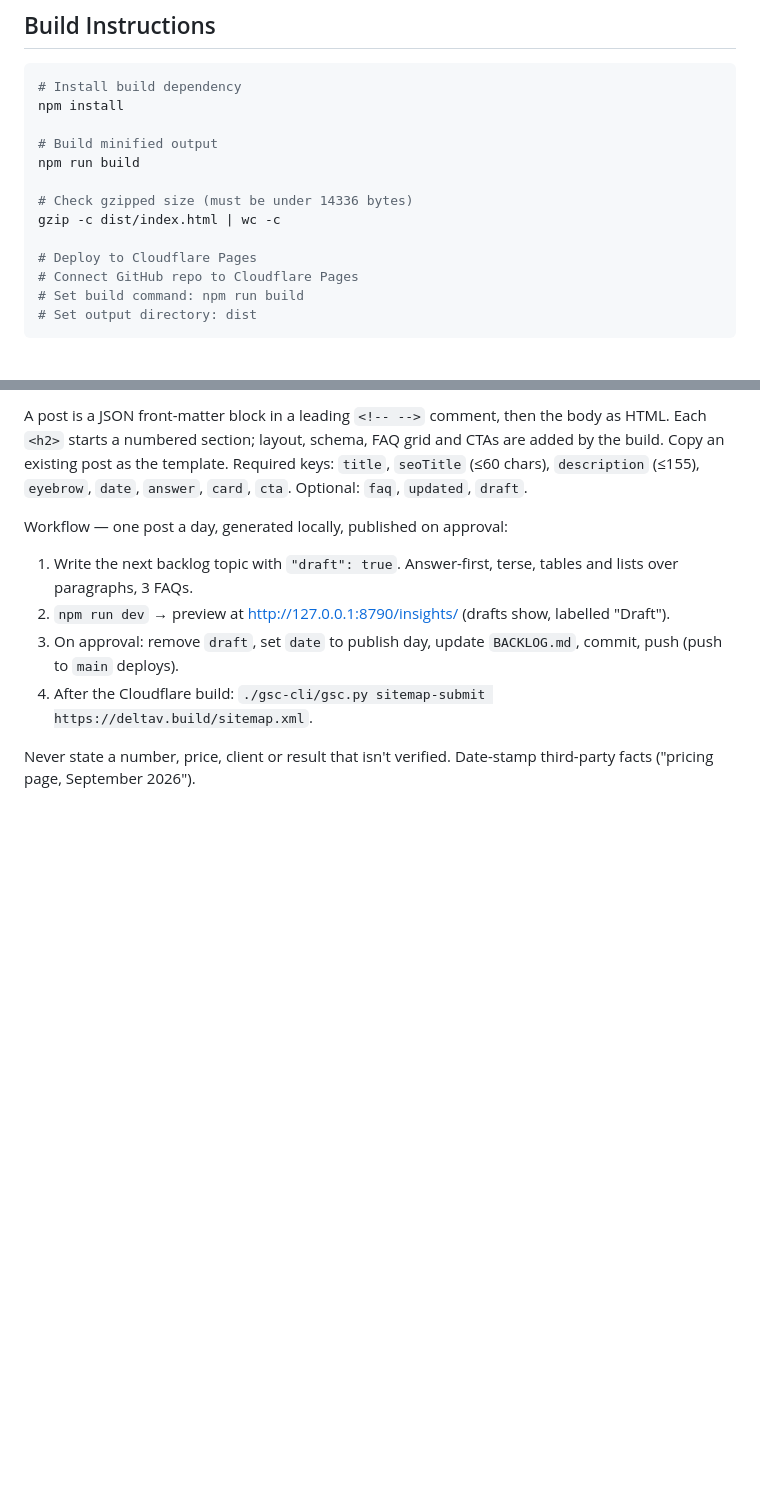
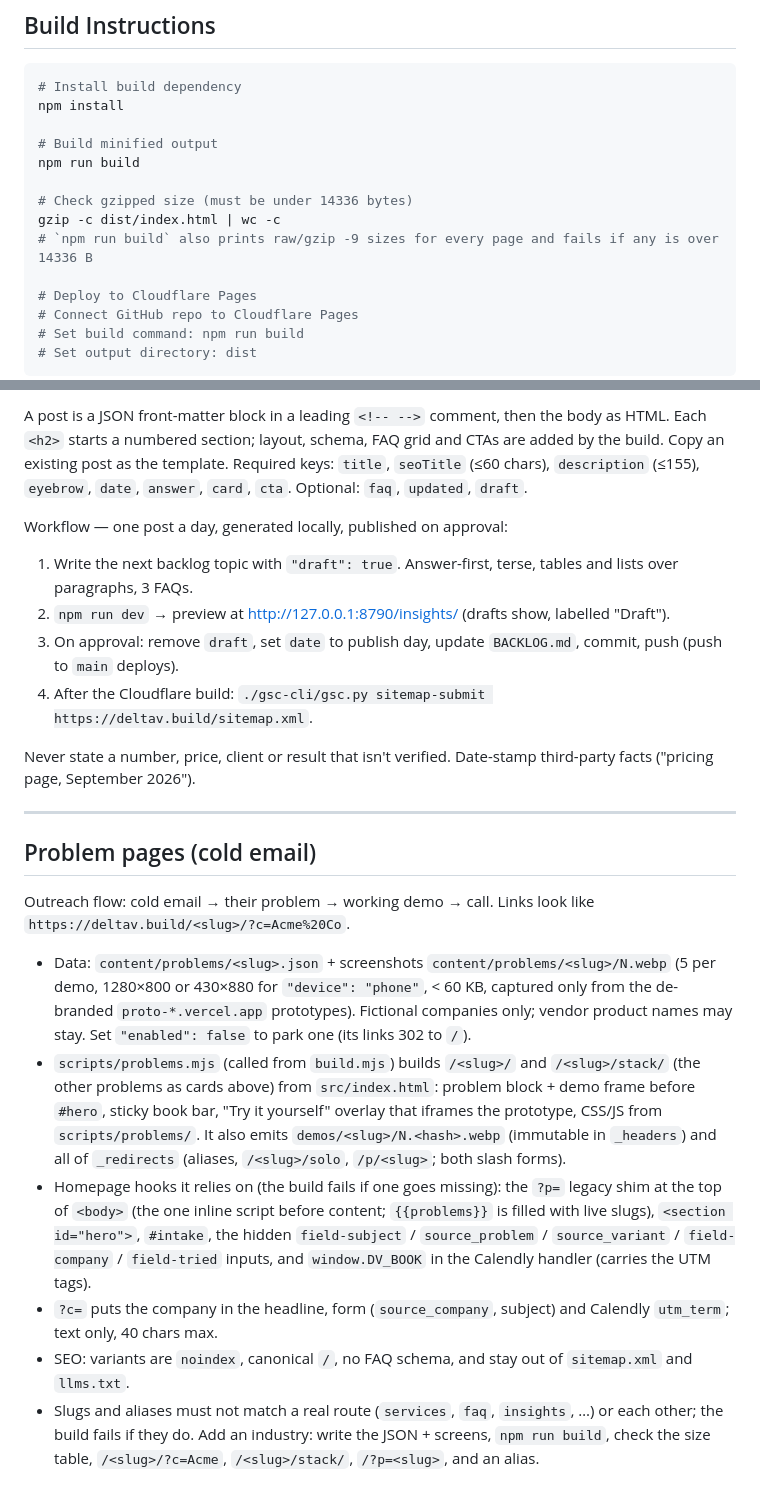
Before and after one commit to ahmadhassan44/deltav, a Markdown page: CLAUDE.md, 2 parts joined by grey strips. Rendered like a GitHub page; blank space fills up the shorter version.

Commit message:
docs/problem pages and the build size check
Co-Authored-By: Claude Opus 5.5 (1M context) <noreply@anthropic.com>

```diff
--- a/CLAUDE.md
+++ b/CLAUDE.md
@@ -285,6 +285,7 @@ npm run build
 
 # Check gzipped size (must be under 14336 bytes)
 gzip -c dist/index.html | wc -c
+# `npm run build` also prints raw/gzip -9 sizes for every page and fails if any is over 14336 B
 
 # Deploy to Cloudflare Pages
 # Connect GitHub repo to Cloudflare Pages
@@ -346,3 +347,16 @@ Workflow — one post a day, generated locally, published on approval:
 4. After the Cloudflare build: `./gsc-cli/gsc.py sitemap-submit https://deltav.build/sitemap.xml`.
 
 Never state a number, price, client or result that isn't verified. Date-stamp third-party facts ("pricing page, September 2026").
+
+---
+
+## Problem pages (cold email)
+
+Outreach flow: cold email → their problem → working demo → call. Links look like `https://deltav.build/<slug>/?c=Acme%20Co`.
+
+- Data: `content/problems/<slug>.json` + screenshots `content/problems/<slug>/N.webp` (5 per demo, 1280×800 or 430×880 for `"device": "phone"`, < 60 KB, captured only from the de-branded `proto-*.vercel.app` prototypes). Fictional companies only; vendor product names may stay. Set `"enabled": false` to park one (its links 302 to `/`).
+- `scripts/problems.mjs` (called from `build.mjs`) builds `/<slug>/` and `/<slug>/stack/` (the other problems as cards above) from `src/index.html`: problem block + demo frame before `#hero`, sticky book bar, "Try it yourself" overlay that iframes the prototype, CSS/JS from `scripts/problems/`. It also emits `demos/<slug>/N.<hash>.webp` (immutable in `_headers`) and all of `_redirects` (aliases, `/<slug>/solo`, `/p/<slug>`; both slash forms).
+- Homepage hooks it relies on (the build fails if one goes missing): the `?p=` legacy shim at the top of `<body>` (the one inline script before content; `{{problems}}` is filled with live slugs), `<section id="hero">`, `#intake`, the hidden `field-subject` / `source_problem` / `source_variant` / `field-company` / `field-tried` inputs, and `window.DV_BOOK` in the Calendly handler (carries the UTM tags).
+- `?c=` puts the company in the headline, form (`source_company`, subject) and Calendly `utm_term`; text only, 40 chars max.
+- SEO: variants are `noindex`, canonical `/`, no FAQ schema, and stay out of `sitemap.xml` and `llms.txt`.
+- Slugs and aliases must not match a real route (`services`, `faq`, `insights`, …) or each other; the build fails if they do. Add an industry: write the JSON + screens, `npm run build`, check the size table, `/<slug>/?c=Acme`, `/<slug>/stack/`, `/?p=<slug>`, and an alias.
```
